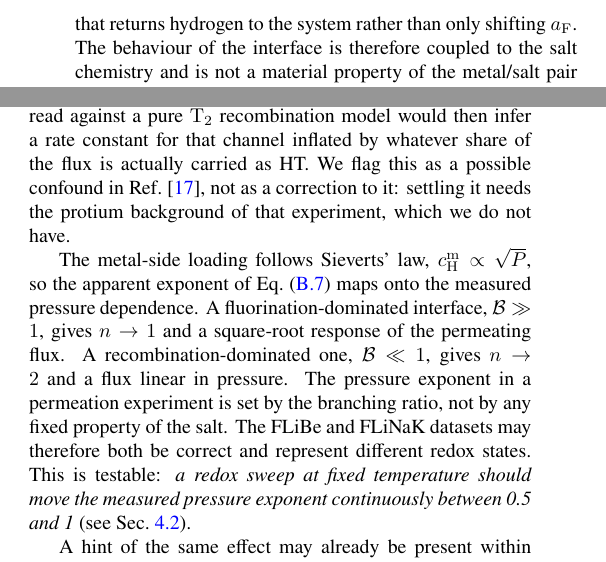
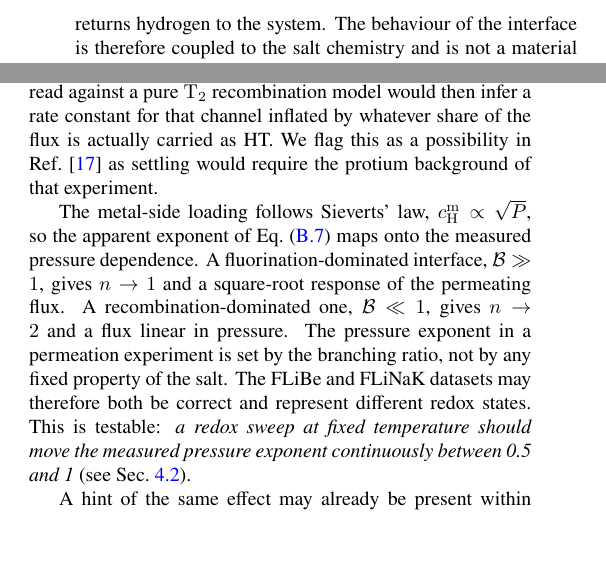
Before and after one commit to festim-dev/interface-models, a LaTeX paper (main.tex): two parts of the columns of pages 5 and 14 of 20, joined at a grey line, cut at the place of the change, the shorter picture padded with empty space. Compiled offline with pdfLaTeX.

Commit message:
language

```diff
--- a/main.tex
+++ b/main.tex
@@ -396,7 +396,7 @@ The same slope can be read off the salt-side inventory instead of the flux, as a
 We take the flux as the definition throughout, since it is what a permeation experiment measures directly.
 
 Second, $\Bra$ depends on the salt redox state through $a_\mathrm{F}$, which is itself dynamic: HF production, corrosion of the container and depletion of the buffer all move it.
-Corrosion and buffer depletion consume HF as they proceed, so each is also a route that returns hydrogen to the system rather than only shifting $a_\mathrm{F}$.
+Corrosion and buffer depletion consume HF as they proceed, so each is also a route that returns hydrogen to the system.
 The behaviour of the interface is therefore coupled to the salt chemistry and is not a material property of the metal/salt pair that could be tabulated once and reused.
 
 Third, fast kinetics does not rescue LTE here.
@@ -1118,6 +1118,6 @@ Isotope swamping (Sec.~\ref{sec:isotopes}) is one candidate explanation for why
 If protium from the downstream sweep gas reaches the Ni/FLiBe interface, it shifts tritium out of the $\mathrm{T_2}$ channel and into the statistically favoured HT channel by the same mechanism.
 A measurement read against a pure $\mathrm{T_2}$ recombination model would then infer a rate constant for that channel inflated by whatever share of the flux is actually carried as HT.
-We flag this as a possible confound in Ref.~\cite{calderoni_measurement_2008}, not as a correction to it: settling it needs the protium background of that experiment, which we do not have.
+We flag this as a possibility in Ref.~\cite{calderoni_measurement_2008} as settling would require the protium background of that experiment.
 
 The metal-side loading follows Sieverts' law, $\cm{\mathrm{H}} \propto \sqrt{P}$, so the apparent exponent of Eq.~(\ref{eq:n_of_B}) maps onto the measured pressure dependence.
 A fluorination-dominated interface, $\Bra \gg 1$, gives $n \rightarrow 1$ and a square-root response of the permeating flux.
```
Also changed, not shown: main.tex (4 more changed lines).
